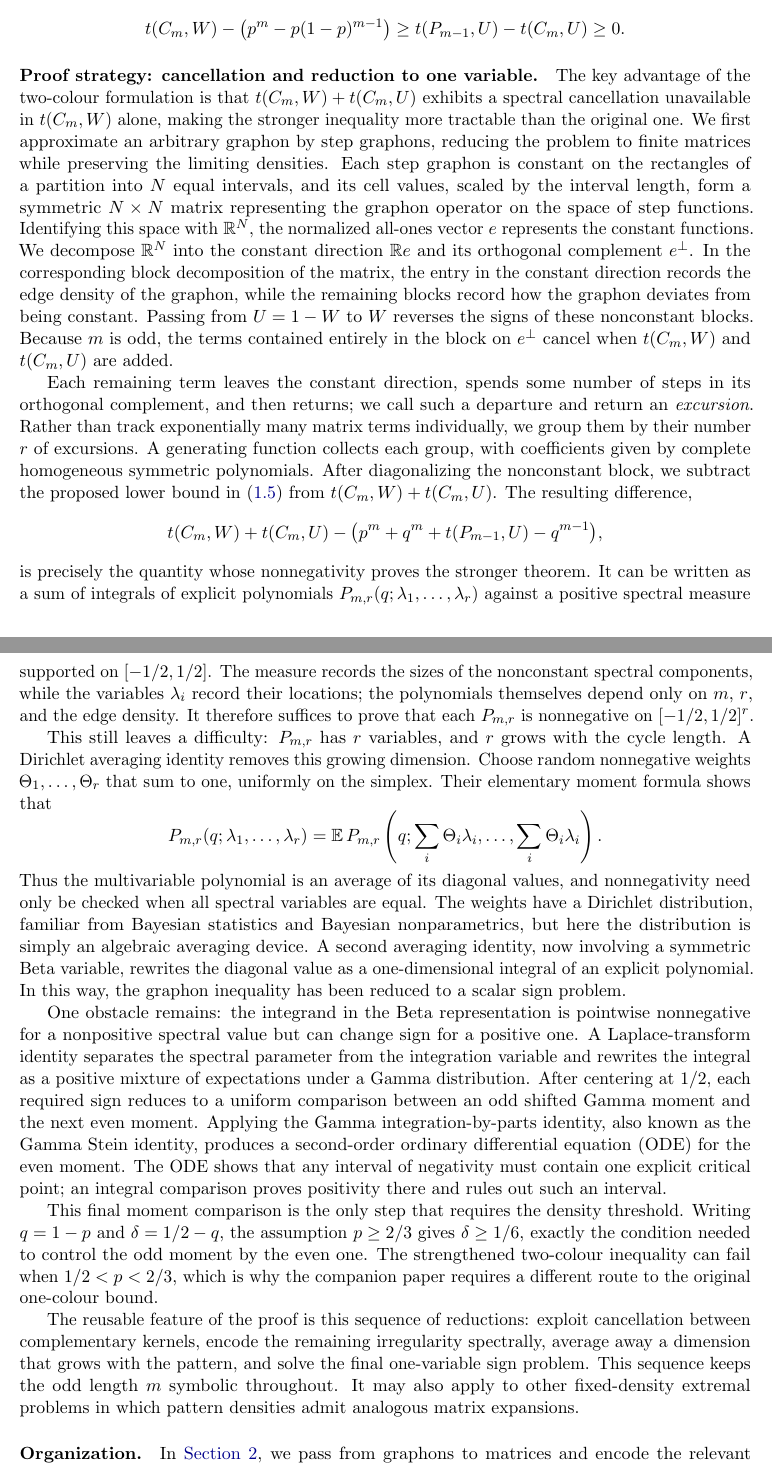
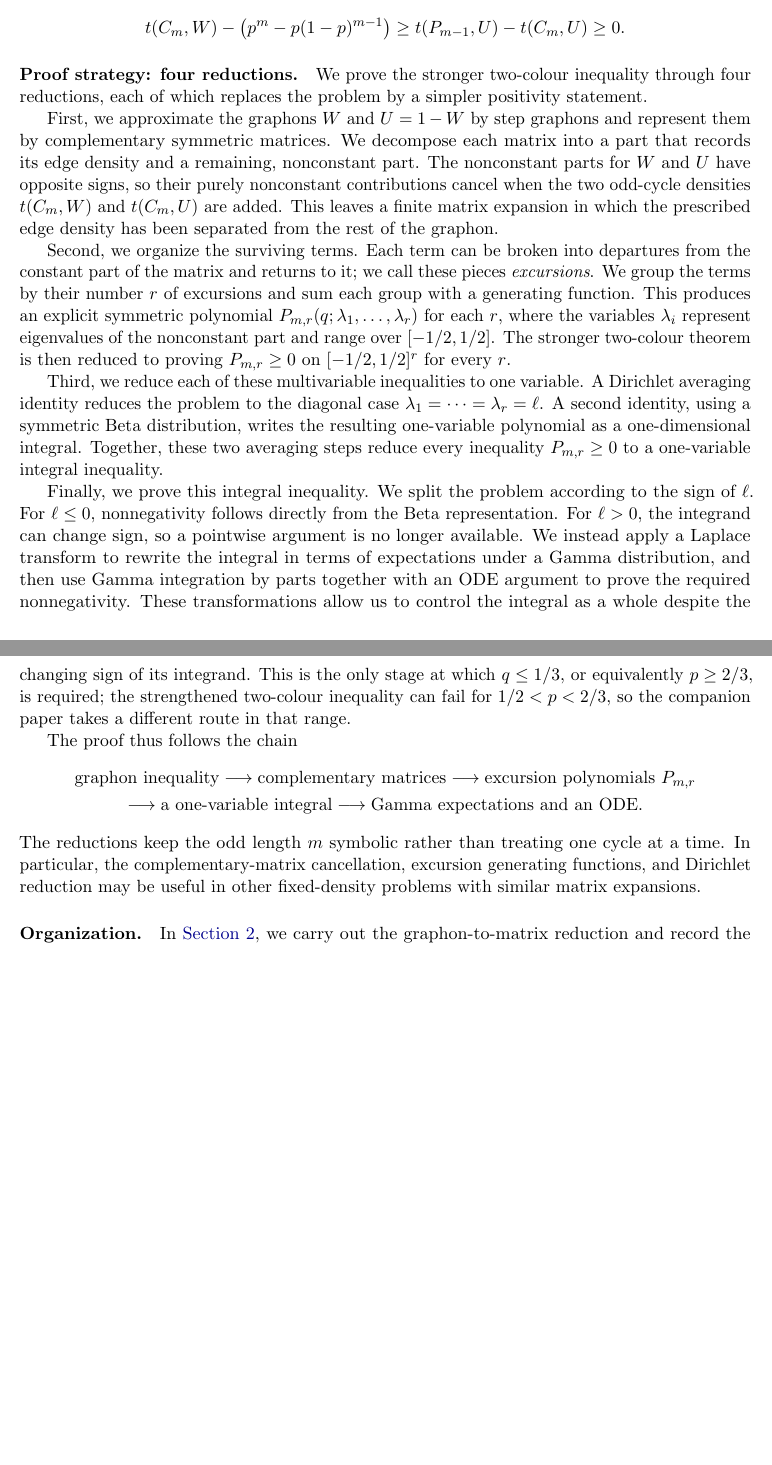
Before and after one commit to hongseok-yang/neural-combinatorics, a LaTeX paper (papers/oddcycle_bound/paper.tex): two parts of pages 4 and 5 of 24, joined at a grey line, cut so that both start at the same text, the shorter picture padded with empty space. Compiled offline with pdfLaTeX.

Commit message:
finished revising the introduction.

```diff
--- a/papers/oddcycle_bound/paper.tex
+++ b/papers/oddcycle_bound/paper.tex
@@ -270,58 +270,45 @@ Subtracting this inequality from \eqref{eq:intro-commonality} and using $p+q=1$,
   \tC mW-\bigl(\goal\bigr)\ge\tP{m-1}U-\tC mU\ge0.
 \]
 
-\paragraph{Proof strategy: cancellation and reduction to one variable.}
-The key advantage of the two-colour formulation is that $\tC mW+\tC mU$ exhibits a spectral cancellation unavailable in $\tC mW$ alone, making the stronger inequality more tractable than the original one.
-We first approximate an arbitrary graphon by step graphons, reducing the problem to finite matrices while preserving the limiting densities.
-Each step graphon is constant on the rectangles of a partition into $N$ equal intervals, and its cell values, scaled by the interval length, form a symmetric $N\times N$ matrix representing the graphon operator on the space of step functions.
-Identifying this space with $\mathbb R^N$, the normalized all-ones vector $e$ represents the constant functions.
-We decompose $\mathbb R^N$ into the constant direction $\mathbb R e$ and its orthogonal complement $e^\perp$.
-In the corresponding block decomposition of the matrix, the entry in the constant direction records the edge density of the graphon, while the remaining blocks record how the graphon deviates from being constant.
-Passing from $U=1-W$ to $W$ reverses the signs of these nonconstant blocks.
-Because $m$ is odd, the terms contained entirely in the block on $e^\perp$ cancel when $\tC mW$ and $\tC mU$ are added.
-
-Each remaining term leaves the constant direction, spends some number of steps in its orthogonal complement, and then returns; we call such a departure and return an \emph{excursion}.
-Rather than track exponentially many matrix terms individually, we group them by their number $r$ of excursions.
-A generating function collects each group, with coefficients given by complete homogeneous symmetric polynomials.
-After diagonalizing the nonconstant block, we subtract the proposed lower bound in \eqref{eq:intro-commonality} from $\tC mW+\tC mU$.
-The resulting difference,
+\paragraph{Proof strategy: four reductions.}
+We prove the stronger two-colour inequality through four reductions, each of which replaces the problem by a simpler positivity statement.
+
+First, we approximate the graphons $W$ and $U=1-W$ by step graphons and represent them by complementary symmetric matrices.
+We decompose each matrix into a part that records its edge density and a remaining, nonconstant part.
+The nonconstant parts for $W$ and $U$ have opposite signs, so their purely nonconstant contributions cancel when the two odd-cycle densities $\tC mW$ and $\tC mU$ are added.
+This leaves a finite matrix expansion in which the prescribed edge density has been separated from the rest of the graphon.
+
+Second, we organize the surviving terms.
+Each term can be broken into departures from the constant part of the matrix and returns to it; we call these pieces \emph{excursions}.
+We group the terms by their number $r$ of excursions and sum each group with a generating function.
+This produces an explicit symmetric polynomial $P_{m,r}(q;\lambda_1,\ldots,\lambda_r)$ for each $r$, where the variables $\lambda_i$ represent eigenvalues of the nonconstant part and range over $[-1/2,1/2]$.
+The stronger two-colour theorem is then reduced to proving $P_{m,r}\ge0$ on $[-1/2,1/2]^r$ for every $r$.
+
+Third, we reduce each of these multivariable inequalities to one variable.
+A Dirichlet averaging identity reduces the problem to the diagonal case $\lambda_1=\cdots=\lambda_r=\ell$.
+A second identity, using a symmetric Beta distribution, writes the resulting one-variable polynomial as a one-dimensional integral.
+Together, these two averaging steps reduce every inequality $P_{m,r}\ge0$ to a one-variable integral inequality.
+
+Finally, we prove this integral inequality.
+We split the problem according to the sign of $\ell$.
+For $\ell\le0$, nonnegativity follows directly from the Beta representation.
+For $\ell>0$, the integrand can change sign, so a pointwise argument is no longer available.
+We instead apply a Laplace transform to rewrite the integral in terms of expectations under a Gamma distribution, and then use Gamma integration by parts together with an ODE argument to prove the required nonnegativity.
+These transformations allow us to control the integral as a whole despite the changing sign of its integrand.
+This is the only stage at which $q\le1/3$, or equivalently $p\ge2/3$, is required; the strengthened two-colour inequality can fail for $1/2<p<2/3$, so the companion paper takes a different route in that range.
+
+The proof thus follows the chain
 \[
-  \tC mW+\tC mU
-  -\bigl(p^m+q^m+\tP{m-1}U-q^{m-1}\bigr),
+  \begin{gathered}
+    \text{graphon inequality}
+    \longrightarrow \text{complementary matrices}
+    \longrightarrow \text{excursion polynomials }P_{m,r}\\
+    \longrightarrow \text{a one-variable integral}
+    \longrightarrow \text{Gamma expectations and an ODE}.
+  \end{gathered}
 \]
-is precisely the quantity whose nonnegativity proves the stronger theorem.
-It can be written as a sum of integrals of explicit polynomials $P_{m,r}(q;\lambda_1,\ldots,\lambda_r)$ against a positive spectral measure supported on $[-1/2,1/2]$.
-The measure records the sizes of the nonconstant spectral components, while the variables $\lambda_i$ record their locations; the polynomials themselves depend only on $m$, $r$, and the edge density.
-It therefore suffices to prove that each $P_{m,r}$ is nonnegative on $[-1/2,1/2]^r$.
-
-This still leaves a difficulty: $P_{m,r}$ has $r$ variables, and $r$ grows with the cycle length.
-A Dirichlet averaging identity removes this growing dimension.
-Choose random nonnegative weights $\Theta_1,\ldots,\Theta_r$ that sum to one, uniformly on the simplex.
-Their elementary moment formula shows that
-\[
-  P_{m,r}(q;\lambda_1,\ldots,\lambda_r)
-  =\mathbb E\,P_{m,r}
-  \left(q;\sum_i\Theta_i\lambda_i,\ldots,
-  \sum_i\Theta_i\lambda_i\right).
-\]
-Thus the multivariable polynomial is an average of its diagonal values, and nonnegativity need only be checked when all spectral variables are equal.
-The weights have a Dirichlet distribution, familiar from Bayesian statistics and Bayesian nonparametrics, but here the distribution is simply an algebraic averaging device.
-A second averaging identity, now involving a symmetric Beta variable, rewrites the diagonal value as a one-dimensional integral of an explicit polynomial.
-In this way, the graphon inequality has been reduced to a scalar sign problem.
-
-One obstacle remains: the integrand in the Beta representation is pointwise nonnegative for a nonpositive spectral value but can change sign for a positive one.
-A Laplace-transform identity separates the spectral parameter from the integration variable and rewrites the integral as a positive mixture of expectations under a Gamma distribution.
-After centering at $1/2$, each required sign reduces to a uniform comparison between an odd shifted Gamma moment and the next even moment.
-Applying the Gamma integration-by-parts identity, also known as the Gamma Stein identity, produces a second-order ordinary differential equation (ODE) for the even moment.
-The ODE shows that any interval of negativity must contain one explicit critical point; an integral comparison proves positivity there and rules out such an interval.
-
-This final moment comparison is the only step that requires the density threshold.
-Writing $q=1-p$ and $\delta=1/2-q$, the assumption $p\ge2/3$ gives $\delta\ge1/6$, exactly the condition needed to control the odd moment by the even one.
-The strengthened two-colour inequality can fail when $1/2<p<2/3$, which is why the companion paper requires a different route to the original one-colour bound.
-
-The reusable feature of the proof is this sequence of reductions: exploit cancellation between complementary kernels, encode the remaining irregularity spectrally, average away a dimension that grows with the pattern, and solve the final one-variable sign problem.
-This sequence keeps the odd length $m$ symbolic throughout.
-It may also apply to other fixed-density extremal problems in which pattern densities admit analogous matrix expansions.
+The reductions keep the odd length $m$ symbolic rather than treating one cycle at a time.
+In particular, the complementary-matrix cancellation, excursion generating functions, and Dirichlet reduction may be useful in other fixed-density problems with similar matrix expansions.
 
 \paragraph{Organization.}
-In \Cref{sec:matrix-reduction}, we pass from graphons to matrices and encode the relevant densities by a spectral measure.
+In \Cref{sec:matrix-reduction}, we carry out the graphon-to-matrix reduction and record the relevant nonconstant matrix data through eigenvalues and nonnegative weights.
```
Also changed, not shown: papers/oddcycle_bound/paper.tex (7 more changed lines).
